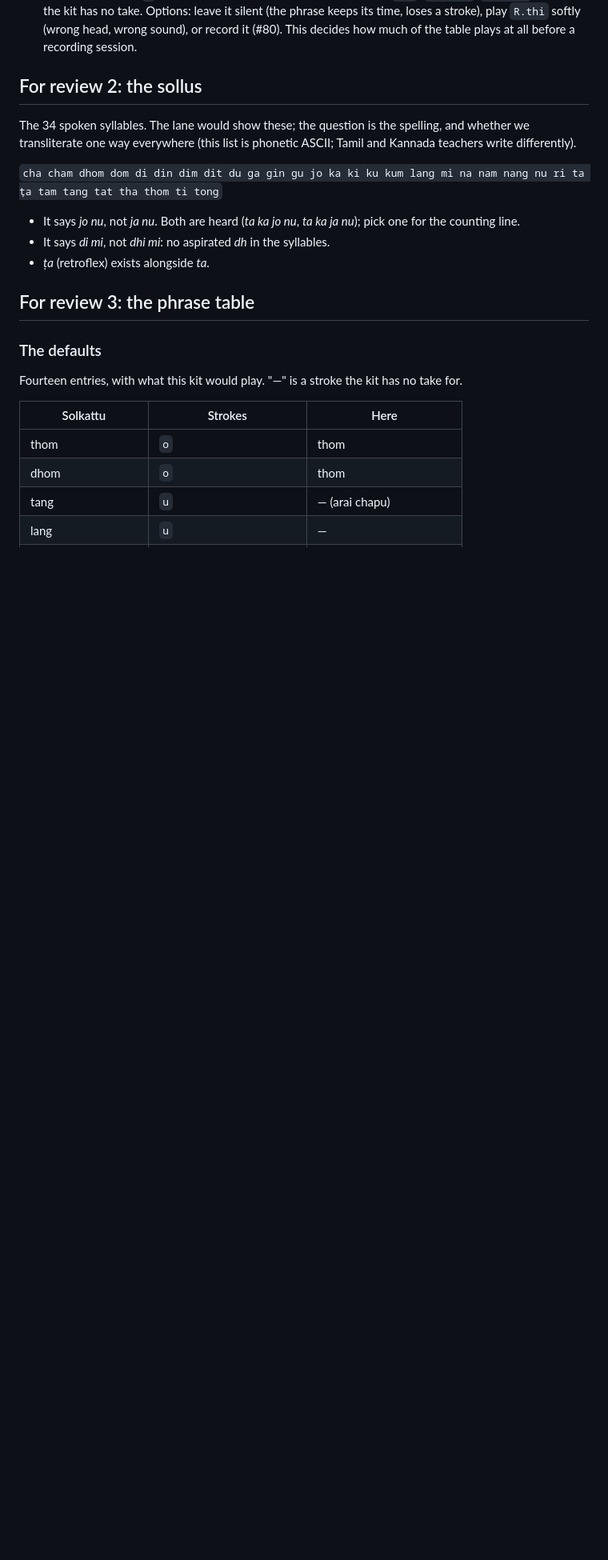
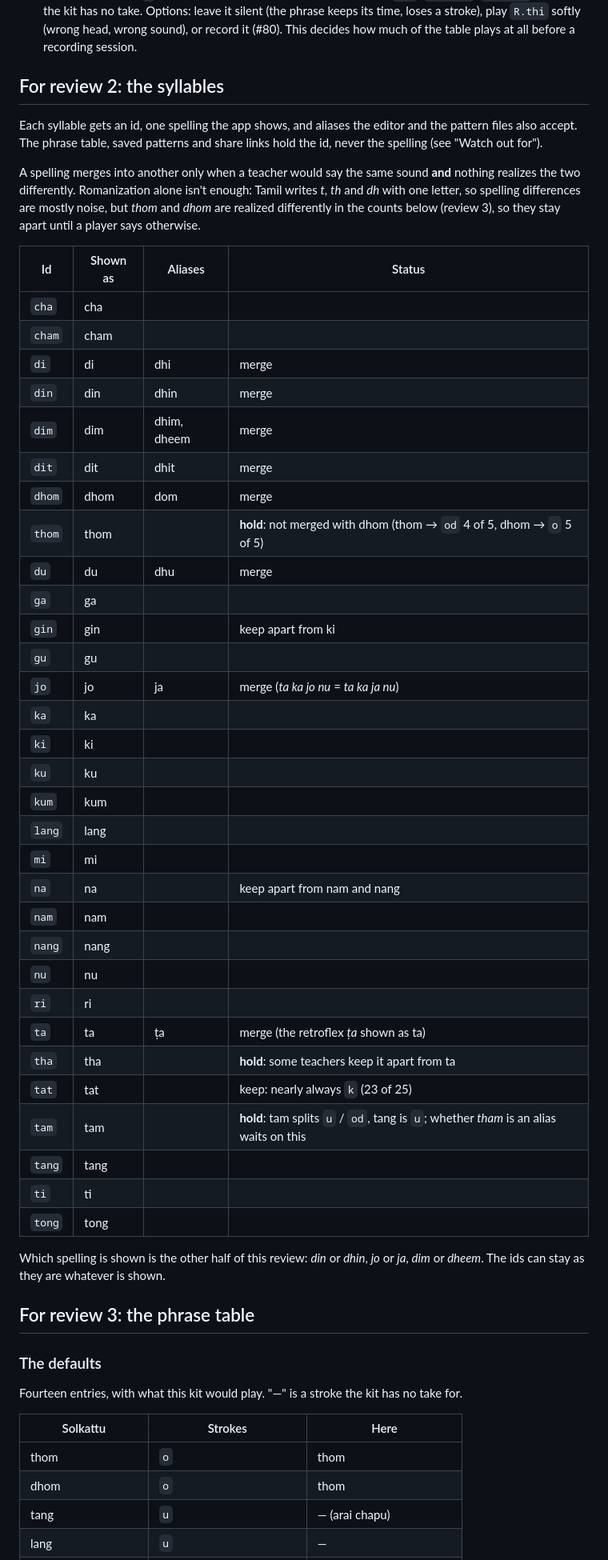
Before and after one commit to panyam/thambura, a Markdown page: docs/designs/solkattu.md, the part around one of its changes. Shown at 80% size. GitHub-like rendering; blank space fills up the shorter version.

Commit message:
Design doc: syllable ids and aliases, and what to watch out for

```diff
--- a/docs/designs/solkattu.md
+++ b/docs/designs/solkattu.md
@@ -87,19 +87,55 @@ Things to decide:
    (wrong head, wrong sound), or record it (#80). This decides how much of
    the table plays at all before a recording session.
 
-## For review 2: the sollus
+## For review 2: the syllables
 
-The 34 spoken syllables. The lane would show these; the question is the
-spelling, and whether we transliterate one way everywhere (this list is
-phonetic ASCII; Tamil and Kannada teachers write differently).
+Each syllable gets an id, one spelling the app shows, and aliases the
+editor and the pattern files also accept. The phrase table, saved patterns
+and share links hold the id, never the spelling (see "Watch out for").
 
-`cha cham dhom dom di din dim dit du ga gin gu jo ka ki ku kum lang mi na nam
-nang nu ri ta ṭa tam tang tat tha thom ti tong`
+A spelling merges into another only when a teacher would say the same sound
+**and** nothing realizes the two differently. Romanization alone isn't enough:
+Tamil writes *t*, *th* and *dh* with one letter, so spelling differences are
+mostly noise, but *thom* and *dhom* are realized differently in the counts
+below (review 3), so they stay apart until a player says otherwise.
 
-- It says *jo nu*, not *ja nu*. Both are heard (*ta ka jo nu*, *ta ka ja
-  nu*); pick one for the counting line.
-- It says *di mi*, not *dhi mi*: no aspirated *dh* in the syllables.
-- *ṭa* (retroflex) exists alongside *ta*.
+| Id | Shown as | Aliases | Status |
+|---|---|---|---|
+| `cha` | cha | | |
+| `cham` | cham | | |
+| `di` | di | dhi | merge |
+| `din` | din | dhin | merge |
+| `dim` | dim | dhim, dheem | merge |
+| `dit` | dit | dhit | merge |
+| `dhom` | dhom | dom | merge |
+| `thom` | thom | | **hold**: not merged with dhom (thom → `od` 4 of 5, dhom → `o` 5 of 5) |
+| `du` | du | dhu | merge |
+| `ga` | ga | | |
+| `gin` | gin | | keep apart from ki |
+| `gu` | gu | | |
+| `jo` | jo | ja | merge (*ta ka jo nu* = *ta ka ja nu*) |
+| `ka` | ka | | |
+| `ki` | ki | | |
+| `ku` | ku | | |
+| `kum` | kum | | |
+| `lang` | lang | | |
+| `mi` | mi | | |
+| `na` | na | | keep apart from nam and nang |
+| `nam` | nam | | |
+| `nang` | nang | | |
+| `nu` | nu | | |
+| `ri` | ri | | |
+| `ta` | ta | ṭa | merge (the retroflex *ṭa* shown as ta) |
+| `tha` | tha | | **hold**: some teachers keep it apart from ta |
+| `tat` | tat | | keep: nearly always `k` (23 of 25) |
+| `tam` | tam | | **hold**: tam splits `u` / `od`, tang is `u`; whether *tham* is an alias waits on this |
+| `tang` | tang | | |
+| `ti` | ti | | |
+| `tong` | tong | | |
+
+Which spelling is shown is the other half of this review: *din* or *dhin*,
+*jo* or *ja*, *dim* or *dheem*. The ids can stay as they are whatever is
+shown.
 
 ## For review 3: the phrase table
 
```
Also changed, not shown: other parts of docs/designs/solkattu.md (+31 -0 lines).
